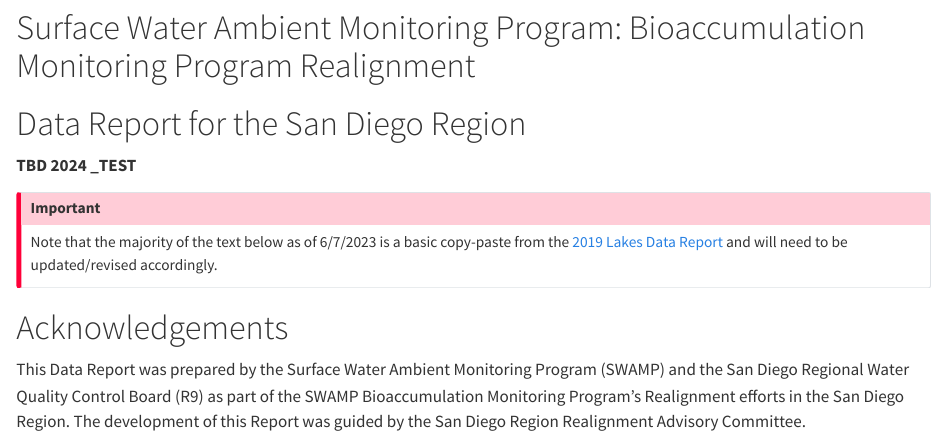
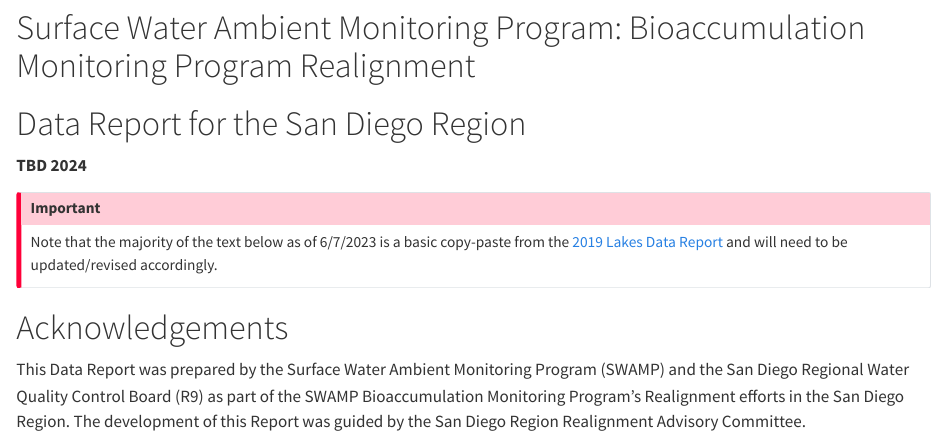
Before and after one commit to CAWaterBoardDataCenter/swamp-bioaccumulation-realignment-r9-data-report, a Quarto document (report.qmd): the page in a window 1100 px wide, from 200 px down. Rendered offline with R 4.5, knitr and Pandoc in place of Quarto, with nearby package versions; drawn as R Markdown's standard HTML page in place of the format the file asks for; long lines of code are wrapped.

Commit message:
test removed

```diff
--- a/report.qmd
+++ b/report.qmd
@@ -11,7 +11,7 @@ format:
 
 # Data Report for the San Diego Region
 
-**TBD 2024 \_TEST**
+**TBD 2024**
 
 ::: callout-important
 Note that the majority of the text below as of 6/7/2023 is a basic copy-paste from the [2019 Lakes Data Report](https://www.waterboards.ca.gov/water_issues/programs/swamp/docs/2022/bioaccumulationmonitoringprogram-lakes-2019-data-report.pdf) and will need to be updated/revised accordingly.
```
